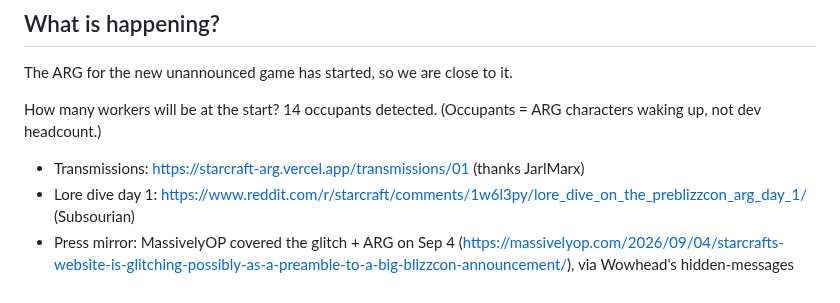
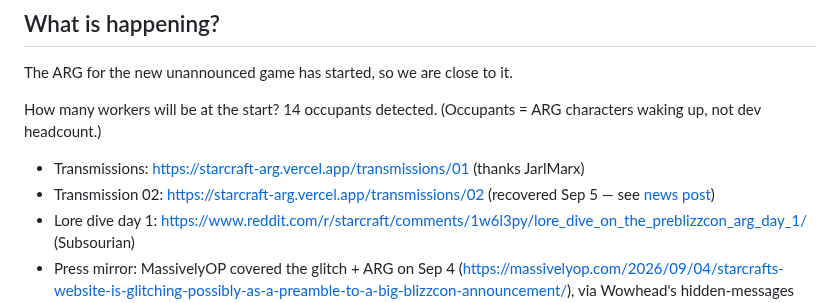
Before and after one commit to DealsBeam/world-of-warcraft-private-servers, a Markdown page: src/blog/starcraft-shooter-faq-blizzard-nexon-arg-blizzcon.md, the part around the change. GitHub-like rendering.

Commit message:
ARG Transmission 02 recovered plus FAQ link

```diff
--- a/src/blog/starcraft-shooter-faq-blizzard-nexon-arg-blizzcon.md
+++ b/src/blog/starcraft-shooter-faq-blizzard-nexon-arg-blizzcon.md
@@ -21,6 +21,7 @@ The ARG for the new unannounced game has started, so we are close to it.
 How many workers will be at the start? 14 occupants detected. (Occupants = ARG characters waking up, not dev headcount.)
 
 - Transmissions: https://starcraft-arg.vercel.app/transmissions/01 (thanks JarlMarx)
+- Transmission 02: https://starcraft-arg.vercel.app/transmissions/02 (recovered Sep 5 — see [news post](/news/starcraft-arg-transmission-02-recovered/))
 - Lore dive day 1: https://www.reddit.com/r/starcraft/comments/1w6l3py/lore_dive_on_the_preblizzcon_arg_day_1/ (Subsourian)
 - Press mirror: MassivelyOP covered the glitch + ARG on Sep 4 (https://massivelyop.com/2026/09/04/starcrafts-website-is-glitching-possibly-as-a-preamble-to-a-big-blizzcon-announcement/), via Wowhead's hidden-messages find. Note: MOP frames it as Blizzard + Nexon together. This FAQ says separate builds — see table below.
 
```
Also changed, not shown: src/news/starcraft-arg-transmission-02-recovered.md (added, +30 -0 lines).
